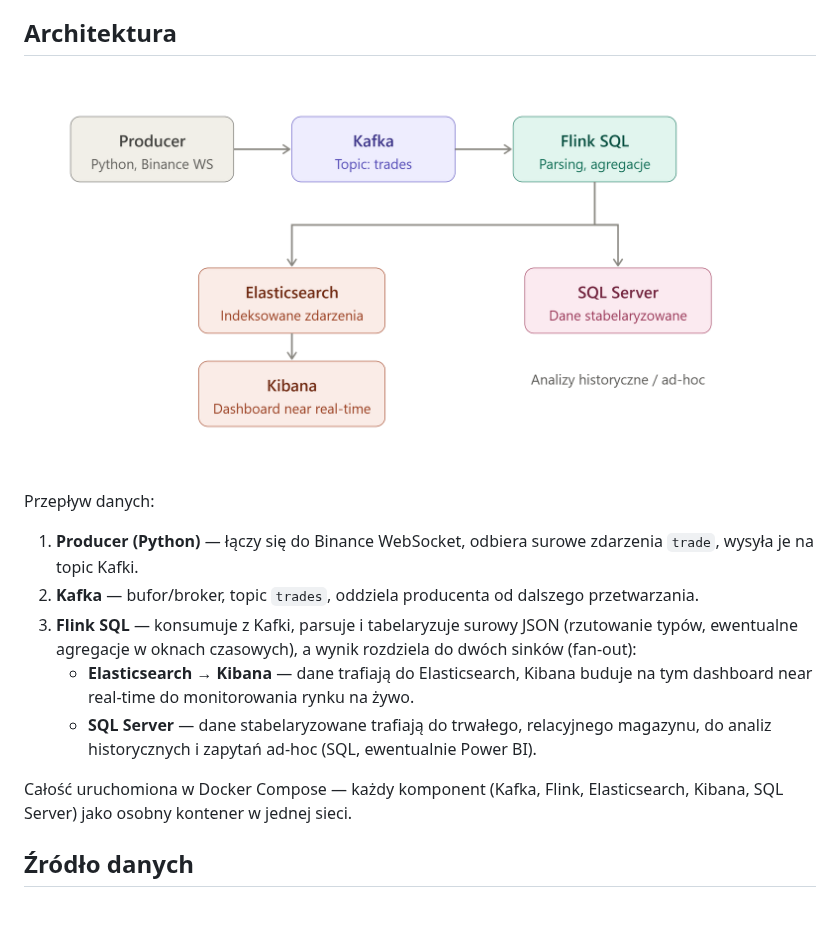
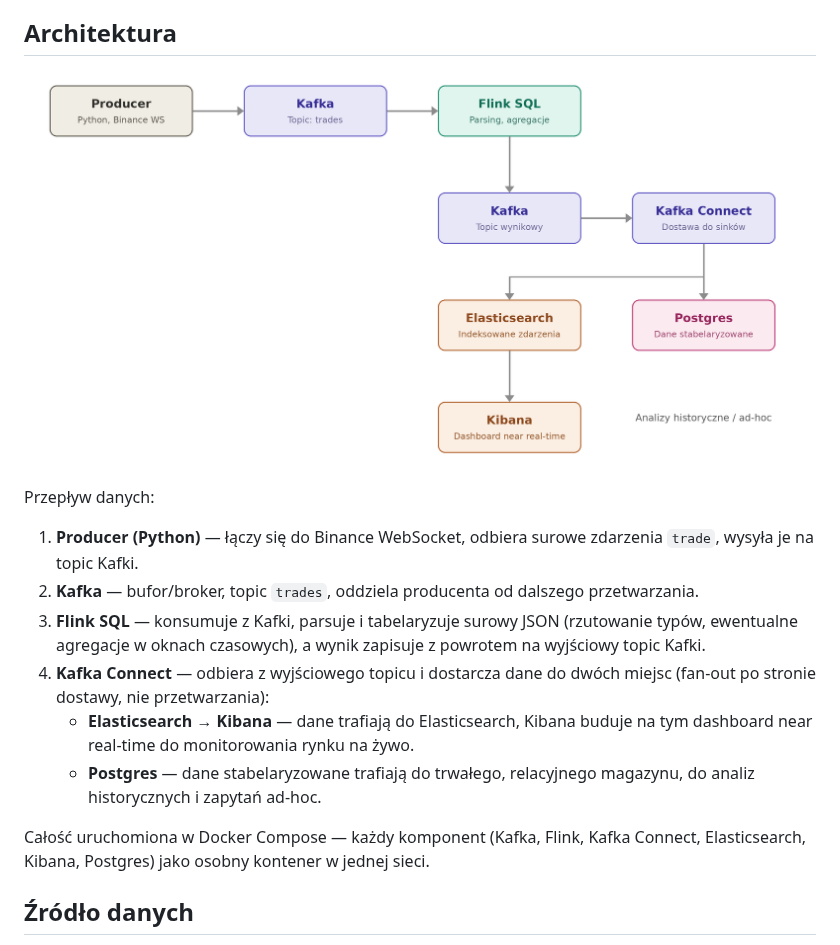
Before and after one commit to DanielKempisty/CryptoStream, a Markdown page: README.md, the part around the change. Rendered like a GitHub page; pictures changed too: pipeline_architecture.png; blank space fills up the shorter version.

```diff
--- a/README.md
+++ b/README.md
@@ -29,14 +29,16 @@ Przepływ danych:
    wysyła je na topic Kafki.
 2. **Kafka** — bufor/broker, topic `trades`, oddziela producenta od dalszego przetwarzania.
 3. **Flink SQL** — konsumuje z Kafki, parsuje i tabelaryzuje surowy JSON (rzutowanie typów,
-   ewentualne agregacje w oknach czasowych), a wynik rozdziela do dwóch sinków (fan-out):
+   ewentualne agregacje w oknach czasowych), a wynik zapisuje z powrotem na wyjściowy topic Kafki.
+4. **Kafka Connect** — odbiera z wyjściowego topicu i dostarcza dane do dwóch miejsc (fan-out
+   po stronie dostawy, nie przetwarzania):
    - **Elasticsearch → Kibana** — dane trafiają do Elasticsearch, Kibana buduje na tym
      dashboard near real-time do monitorowania rynku na żywo.
-   - **SQL Server** — dane stabelaryzowane trafiają do trwałego, relacyjnego magazynu,
-     do analiz historycznych i zapytań ad-hoc (SQL, ewentualnie Power BI).
+   - **Postgres** — dane stabelaryzowane trafiają do trwałego, relacyjnego magazynu,
+     do analiz historycznych i zapytań ad-hoc.
 
-Całość uruchomiona w Docker Compose — każdy komponent (Kafka, Flink, Elasticsearch, Kibana,
-SQL Server) jako osobny kontener w jednej sieci.
+Całość uruchomiona w Docker Compose — każdy komponent (Kafka, Flink, Kafka Connect,
+Elasticsearch, Kibana, Postgres) jako osobny kontener w jednej sieci.
 
 ## Źródło danych
 
```
Also changed, not shown: CLAUDE.md (+18 -7 lines), 6 other files.
